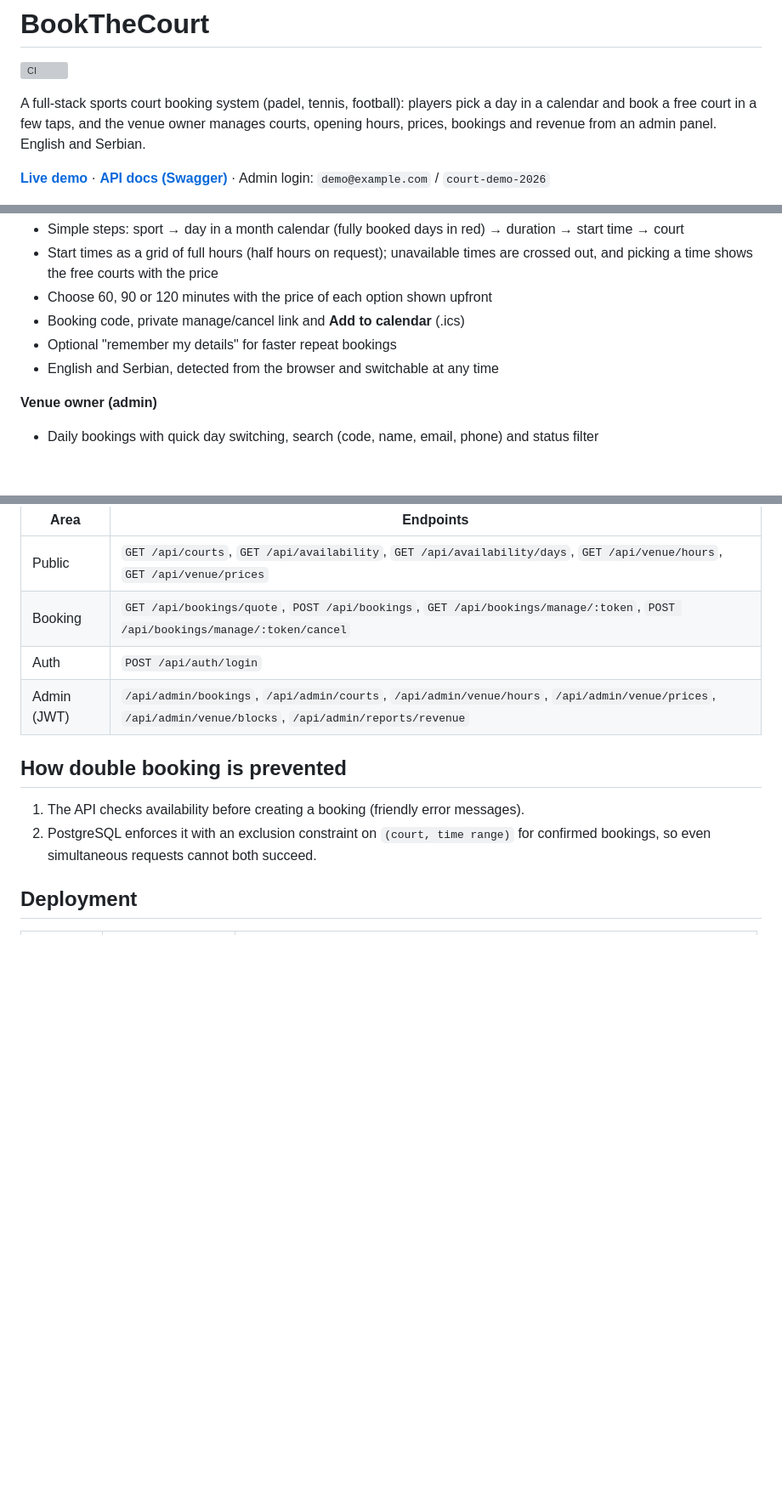
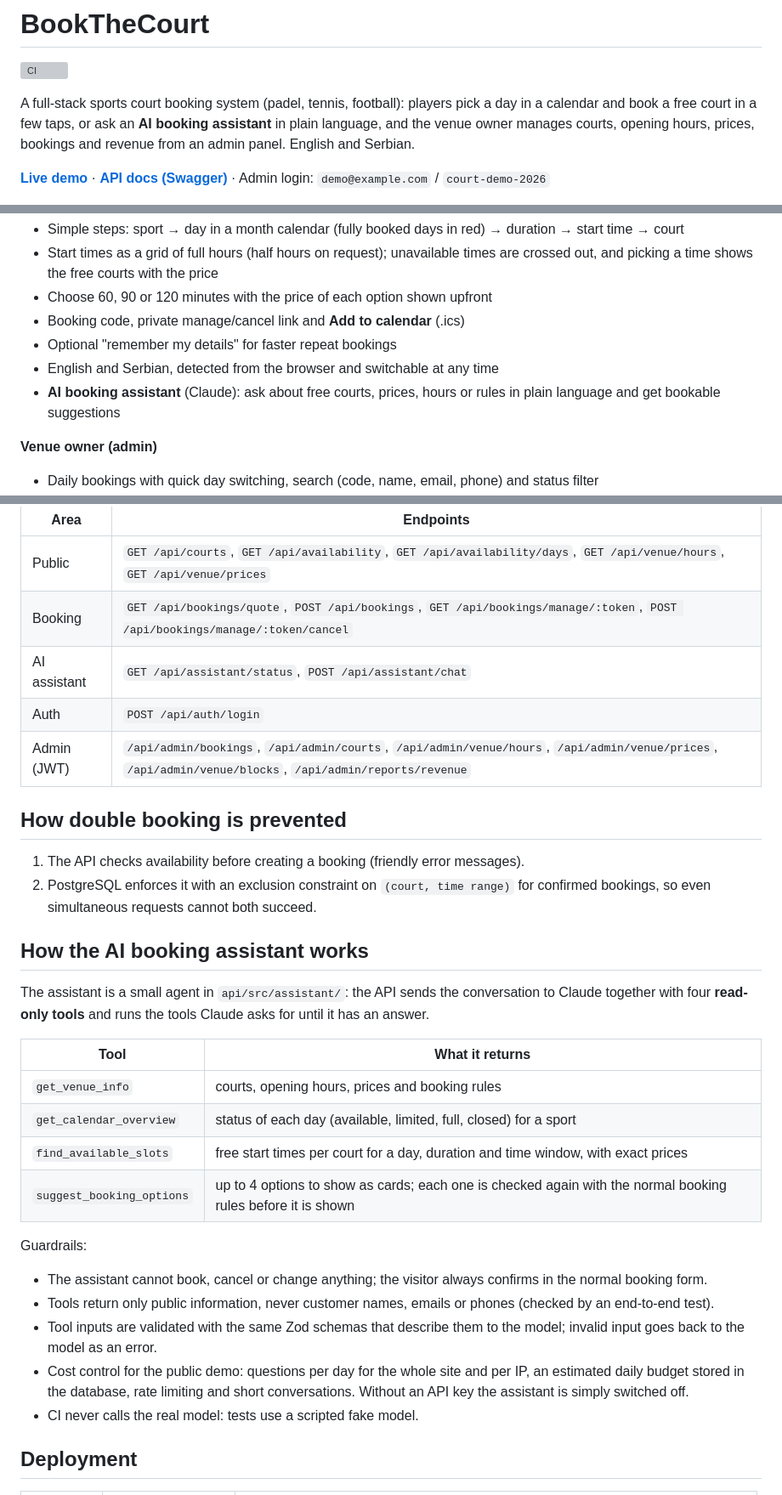
Before and after one commit to dusanv-labs/book-the-court, a Markdown page: README.md, 3 parts joined by grey strips. Shown at 85% size. Rendered like a GitHub page; blank space fills up the shorter version; grey boxes are pictures that could not be loaded.

```diff
--- a/README.md
+++ b/README.md
@@ -2,7 +2,7 @@
 
 [![CI](https://github.com/dusanv-labs/book-the-court/actions/workflows/ci.yml/badge.svg)](https://github.com/dusanv-labs/book-the-court/actions/workflows/ci.yml)
 
-A full-stack sports court booking system (padel, tennis, football): players pick a day in a calendar and book a free court in a few taps, and the venue owner manages courts, opening hours, prices, bookings and revenue from an admin panel. English and Serbian.
+A full-stack sports court booking system (padel, tennis, football): players pick a day in a calendar and book a free court in a few taps, or ask an **AI booking assistant** in plain language, and the venue owner manages courts, opening hours, prices, bookings and revenue from an admin panel. English and Serbian.
 
 **[Live demo](https://dusanv-labs.github.io/book-the-court/)** · **[API docs (Swagger)](https://book-the-court-api.onrender.com/api/docs)** · Admin login: `demo@example.com` / `court-demo-2026`
 
@@ -27,6 +31,7 @@ A full-stack sports court booking system (padel, tennis, football): players pick
 - Booking code, private manage/cancel link and **Add to calendar** (.ics)
 - Optional "remember my details" for faster repeat bookings
 - English and Serbian, detected from the browser and switchable at any time
+- **AI booking assistant** (Claude): ask about free courts, prices, hours or rules in plain language and get bookable suggestions
 
 **Venue owner (admin)**
 - Daily bookings with quick day switching, search (code, name, email, phone) and status filter
@@ -92,6 +100,7 @@ Interactive OpenAPI docs are served at `/api/docs`.
 |---|---|
 | Public | `GET /api/courts`, `GET /api/availability`, `GET /api/availability/days`, `GET /api/venue/hours`, `GET /api/venue/prices` |
 | Booking | `GET /api/bookings/quote`, `POST /api/bookings`, `GET /api/bookings/manage/:token`, `POST /api/bookings/manage/:token/cancel` |
+| AI assistant | `GET /api/assistant/status`, `POST /api/assistant/chat` |
 | Auth | `POST /api/auth/login` |
 | Admin (JWT) | `/api/admin/bookings`, `/api/admin/courts`, `/api/admin/venue/hours`, `/api/admin/venue/prices`, `/api/admin/venue/blocks`, `/api/admin/reports/revenue` |
 
@@ -99,6 +108,24 @@ Interactive OpenAPI docs are served at `/api/docs`.
 
 1. The API checks availability before creating a booking (friendly error messages).
 2. PostgreSQL enforces it with an exclusion constraint on `(court, time range)` for confirmed bookings, so even simultaneous requests cannot both succeed.
+
+## How the AI booking assistant works
+
+The assistant is a small agent in `api/src/assistant/`: the API sends the conversation to Claude together with four **read-only tools** and runs the tools Claude asks for until it has an answer.
+
+| Tool | What it returns |
+|---|---|
+| `get_venue_info` | courts, opening hours, prices and booking rules |
+| `get_calendar_overview` | status of each day (available, limited, full, closed) for a sport |
+| `find_available_slots` | free start times per court for a day, duration and time window, with exact prices |
+| `suggest_booking_options` | up to 4 options to show as cards; each one is checked again with the normal booking rules before it is shown |
+
+Guardrails:
+- The assistant cannot book, cancel or change anything; the visitor always confirms in the normal booking form.
+- Tools return only public information, never customer names, emails or phones (checked by an end-to-end test).
+- Tool inputs are validated with the same Zod schemas that describe them to the model; invalid input goes back to the model as an error.
+- Cost control for the public demo: questions per day for the whole site and per IP, an estimated daily budget stored in the database, rate limiting and short conversations. Without an API key the assistant is simply switched off.
+- CI never calls the real model: tests use a scripted fake model.
 
 ## Deployment
 
```
Also changed, not shown: other parts of README.md (+7 -0 lines), docs/screenshots/assistant.png (added).
